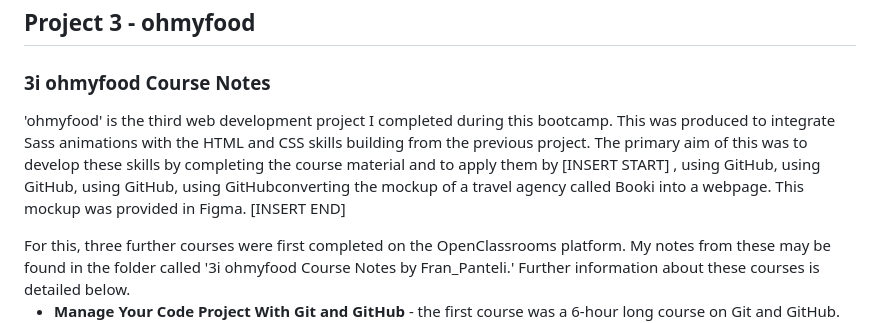
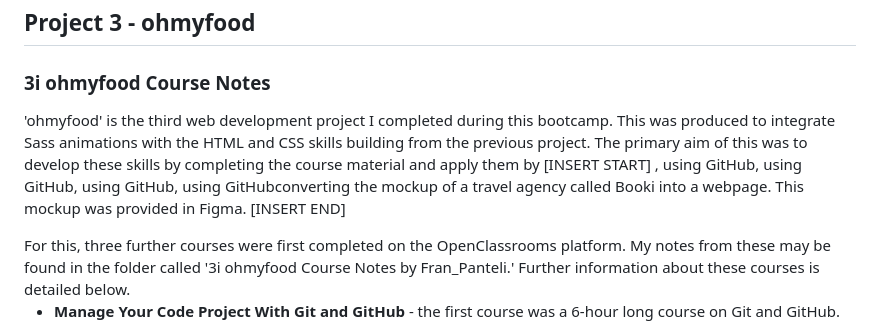
Before and after one commit to franpanteli/Web-Development-Bootcamp-Project-1-Skate-Park-Website, a Markdown page: README.md, the part around the change. GitHub-like rendering.

```diff
--- a/README.md
+++ b/README.md
@@ -77,7 +77,7 @@ For this, three further courses were first completed on the OpenClassrooms platf
 
 <h2> Project 3 - ohmyfood </h2>
 <h3>3i ohmyfood Course Notes</h3>
-<p>'ohmyfood' is the third web development project I completed during this bootcamp. This was produced to integrate Sass animations with the HTML and CSS skills building from the previous project. The primary aim of this was to develop these skills by completing the course material and to apply them by [INSERT START] , using GitHub, using GitHub, using GitHub, using GitHubconverting the mockup of a travel agency called Booki into a webpage. This mockup was provided in Figma. [INSERT END] </p>
+<p>'ohmyfood' is the third web development project I completed during this bootcamp. This was produced to integrate Sass animations with the HTML and CSS skills building from the previous project. The primary aim of this was to develop these skills by completing the course material and apply them by [INSERT START] , using GitHub, using GitHub, using GitHub, using GitHubconverting the mockup of a travel agency called Booki into a webpage. This mockup was provided in Figma. [INSERT END] </p>
 <p>
 
 </p>
```
